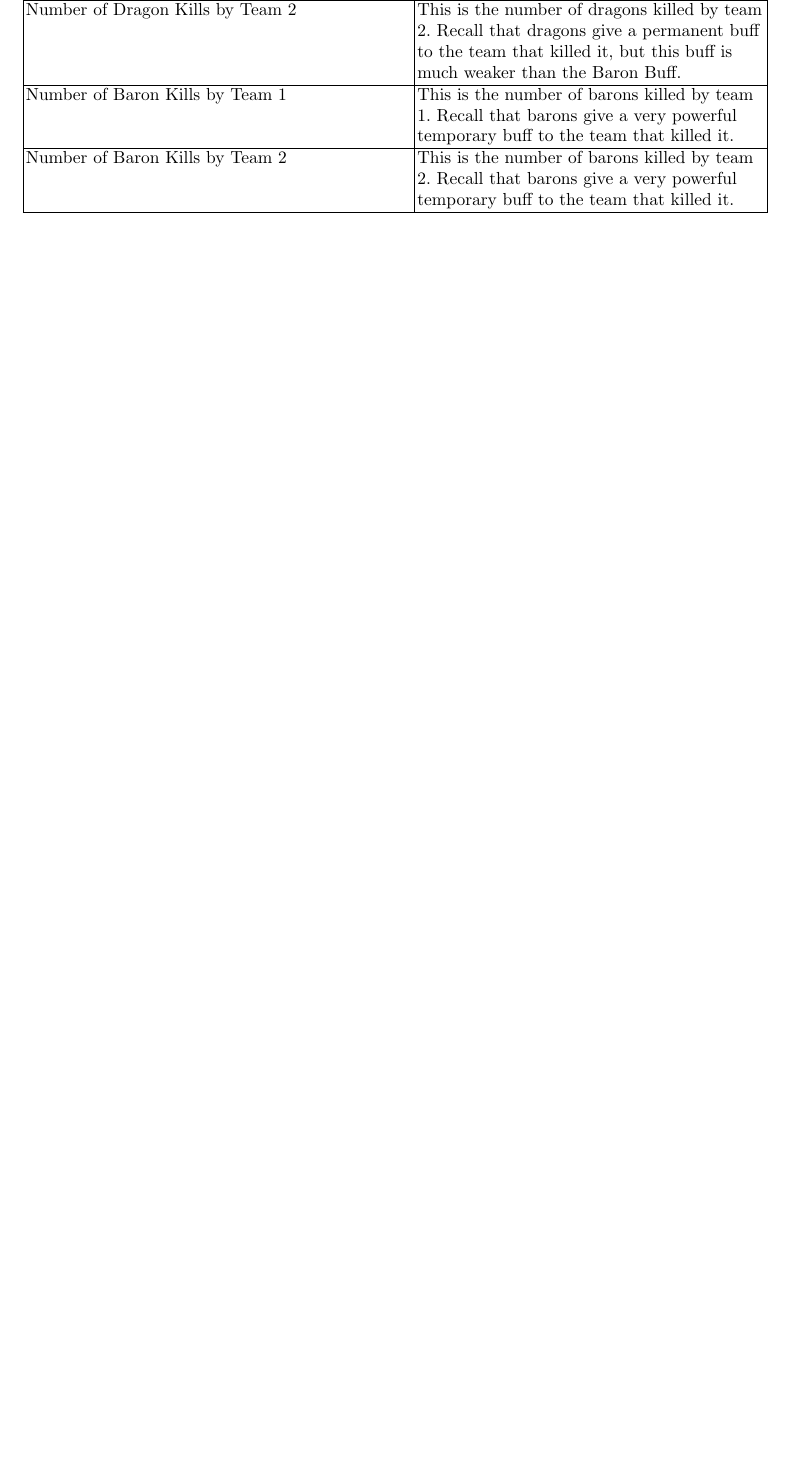
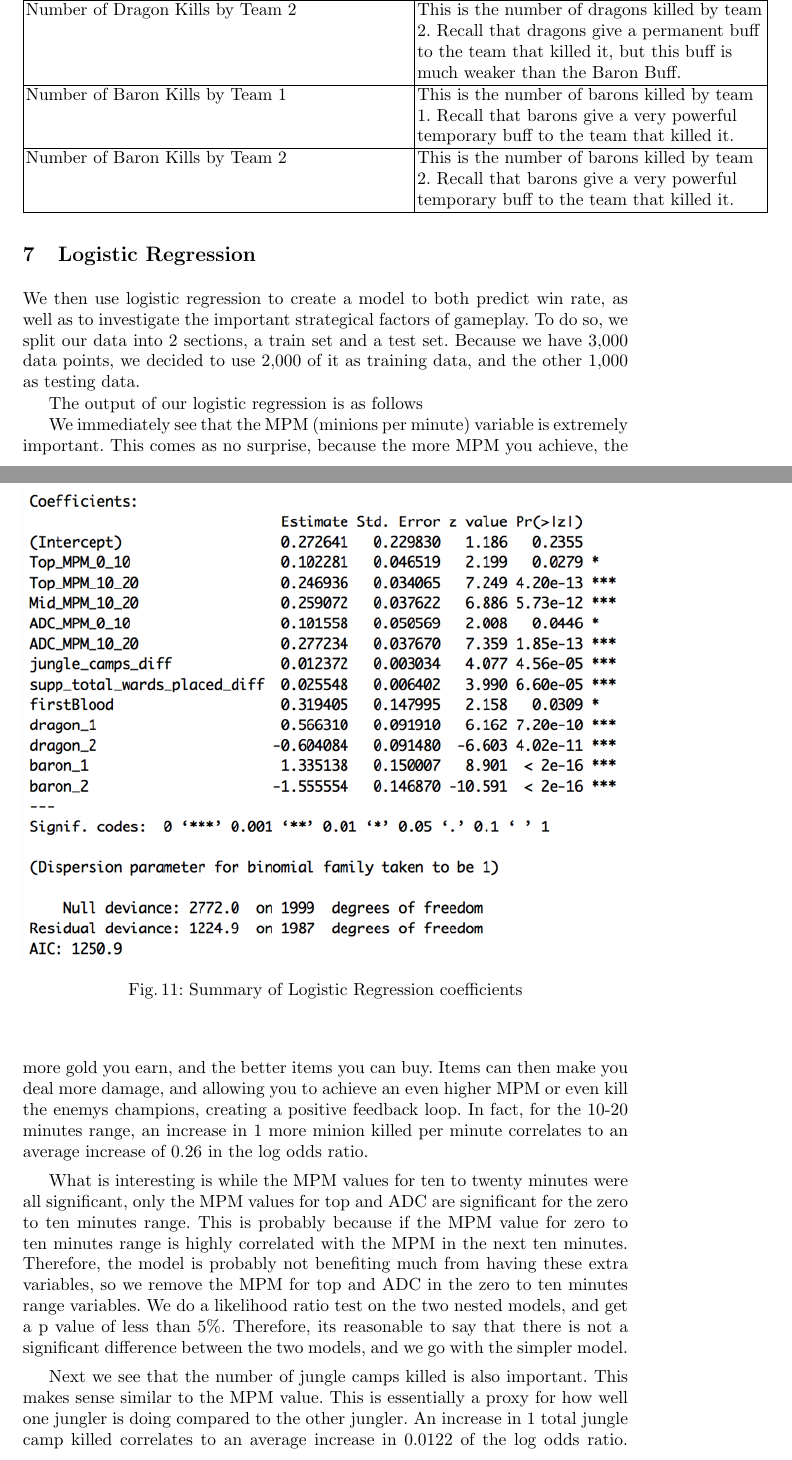
Before and after one commit to Kevin-Lei/stat471_final_proj, a LaTeX paper (writeup/stat471_writeup.tex): part of page 12 of 12 before the commit and two parts of pages 12 and 13 of 16 after it, the two joined at a grey line, cut so that both start at the same text, the shorter picture padded with empty space. The pictures show the PDF file writeup/stat471_writeup.pdf that the author committed with the source.

Commit message:
Added LR section to LaTeX.

```diff
--- a/writeup/stat471_writeup.tex
+++ b/writeup/stat471_writeup.tex
@@ -300,3 +300,27 @@ As a feature, the first blood variable is a simply binary variable that is 1 if
 		\end{tabular}
 	\end{center}
 
+	\section{Logistic Regression}
+
+	We then use logistic regression to create a model to both predict win rate, as well as to investigate the important strategical factors of gameplay.
+To do so, we split our data into 2 sections, a train set and a test set. Because we have 3,000 data points, we decided to use 2,000 of it as training data, and the other 1,000 as testing data.
+
+	The output of our logistic regression is as follows
+
+	\begin{figure}[!htb]
+		\centering
+		\includegraphics[width=\textwidth]{images/lr_summary.png}
+		\caption{Summary of Logistic Regression coefficients}
+	\end{figure}
+
+	We immediately see that the MPM (minions per minute) variable is extremely important. This comes as no surprise, because the more MPM you achieve, the more gold you earn, and the better items you can buy. Items can then make you deal more damage, and allowing you to achieve an even higher MPM or even kill the enemy’s champions, creating a positive feedback loop. In fact, for the 10-20 minutes range, an increase in 1 more minion killed per minute correlates to an average increase of 0.26 in the log odds ratio.
+
+	What is interesting is while the MPM values for ten to twenty minutes were all significant, only the MPM values for top and ADC are significant for the zero to ten minutes range. This is probably because if the MPM value for zero to ten minutes range is highly correlated with the MPM in the next ten minutes. Therefore, the model is probably not benefiting much from having these extra variables, so we remove the MPM for top and ADC in the zero to ten minutes range variables. We do a likelihood ratio test on the two nested models, and get a p value of less than 5\%. Therefore, it’s reasonable to say that there is not a significant difference between the two models, and we go with the simpler model.
+
+	\begin{figure}[!htb]
+		\centering
+		\includegraphics[width=\textwidth]{images/lr_simple.png}
+		\caption{Simpler Model for Logistic Regression}
+	\end{figure}
+
+	Next we see that the number of jungle camps killed is also important. This makes sense similar to the MPM value. This is essentially a proxy for how well one jungler is doing compared to the other jungler. An increase in 1 total jungle camp killed correlates to an average increase in 0.0122 of the log odds ratio. This coefficient is much smaller than the MPM one, because that is a rate per minute, whereas this statistic is the total number killed.
@@ -302,0 +340 @@ As a feature, the first blood variable is a simply binary variable that is 1 if
+	\begin{center}
@@ -302,0 +346,10 @@ As a feature, the first blood variable is a simply binary variable that is 1 if
+		\end{tabular}
+	\end{center}
+
+	Additionally, we see that our model achieves an AUC of 94.12\%.
+
+	\begin{figure}[!htb]
+		\centering
+		\includegraphics[width=\textwidth]{images/lr_roc.png}
+		\caption{ROC for Logistic Regression}
+	\end{figure}
```
Also changed, not shown: writeup/images/lr_roc.png (added), writeup/images/lr_simple.png (added), writeup/images/lr_summary.png (added), writeup/stat471_writeup.pdf, writeup/stat471_writeup.tex (31 more changed lines), 2 other files.
